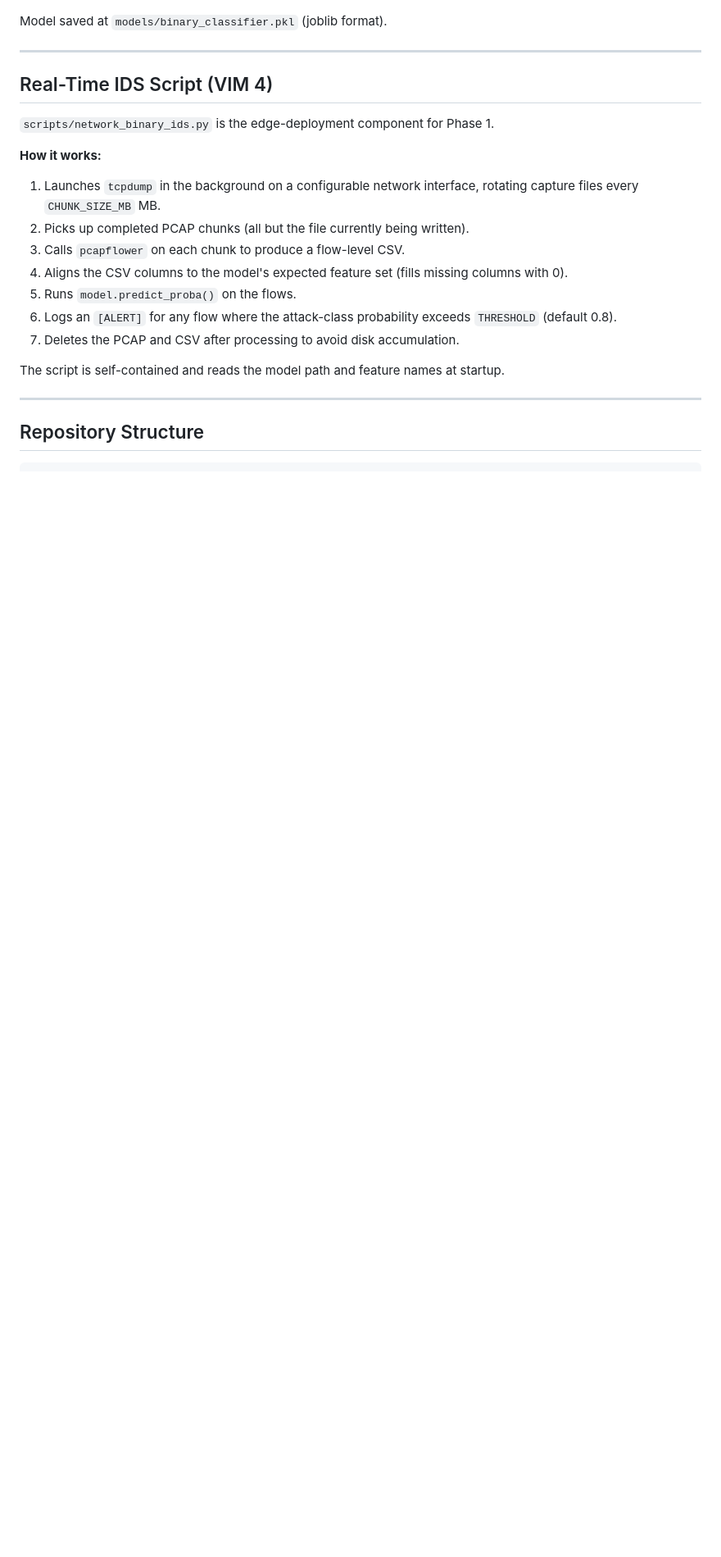
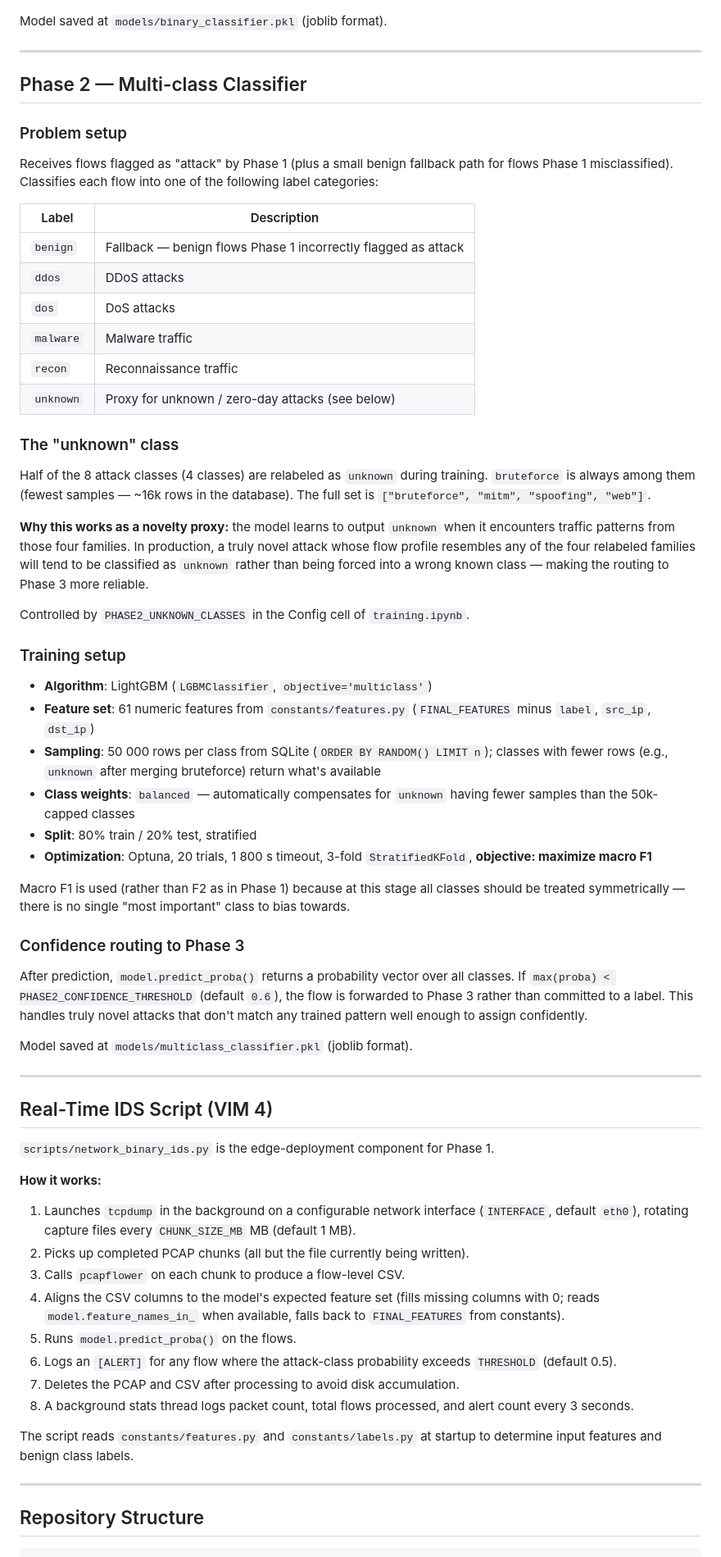
Before and after one commit to luiz-linkezio/A-Hierarchical-Solution-based-on-MEC-and-IoT-for-Cyberattack-Detection-in-6G-Networks, a Markdown page: docs/project_overview.md, the part around one of its changes. Shown at 82% size. Drawn GitHub-style; blank space fills up the shorter version.

Commit message:
doc: update project overview

```diff
--- a/docs/project_overview.md
+++ b/docs/project_overview.md
@@ -157,5 +161,47 @@ Optimized threshold: `~0.011` (very low — the model flags anything with even a
 
 Model saved at `models/binary_classifier.pkl` (joblib format).
+
+---
+
+## Phase 2 — Multi-class Classifier
+
+### Problem setup
+
+Receives flows flagged as "attack" by Phase 1 (plus a small benign fallback path for flows Phase 1 misclassified). Classifies each flow into one of the following label categories:
+
+| Label | Description |
+|-------|-------------|
+| `benign` | Fallback — benign flows Phase 1 incorrectly flagged as attack |
+| `ddos` | DDoS attacks |
+| `dos` | DoS attacks |
+| `malware` | Malware traffic |
+| `recon` | Reconnaissance traffic |
+| `unknown` | Proxy for unknown / zero-day attacks (see below) |
+
+### The "unknown" class
+
+Half of the 8 attack classes (4 classes) are relabeled as `unknown` during training. `bruteforce` is always among them (fewest samples — ~16k rows in the database). The full set is `["bruteforce", "mitm", "spoofing", "web"]`.
+
+**Why this works as a novelty proxy:** the model learns to output `unknown` when it encounters traffic patterns from those four families. In production, a truly novel attack whose flow profile resembles any of the four relabeled families will tend to be classified as `unknown` rather than being forced into a wrong known class — making the routing to Phase 3 more reliable.
+
+Controlled by `PHASE2_UNKNOWN_CLASSES` in the Config cell of `training.ipynb`.
+
+### Training setup
+
+- **Algorithm**: LightGBM (`LGBMClassifier`, `objective='multiclass'`)
+- **Feature set**: 61 numeric features from `constants/features.py` (`FINAL_FEATURES` minus `label`, `src_ip`, `dst_ip`)
+- **Sampling**: 50 000 rows per class from SQLite (`ORDER BY RANDOM() LIMIT n`); classes with fewer rows (e.g., `unknown` after merging bruteforce) return what's available
+- **Class weights**: `balanced` — automatically compensates for `unknown` having fewer samples than the 50k-capped classes
+- **Split**: 80% train / 20% test, stratified
+- **Optimization**: Optuna, 20 trials, 1 800 s timeout, 3-fold `StratifiedKFold`, **objective: maximize macro F1**
+
+Macro F1 is used (rather than F2 as in Phase 1) because at this stage all classes should be treated symmetrically — there is no single "most important" class to bias towards.
+
+### Confidence routing to Phase 3
+
+After prediction, `model.predict_proba()` returns a probability vector over all classes. If `max(proba) < PHASE2_CONFIDENCE_THRESHOLD` (default `0.6`), the flow is forwarded to Phase 3 rather than committed to a label. This handles truly novel attacks that don't match any trained pattern well enough to assign confidently.
+
+Model saved at `models/multiclass_classifier.pkl` (joblib format).
 
 ---
 
@@ -165,15 +211,16 @@ Model saved at `models/binary_classifier.pkl` (joblib format).
 
 **How it works:**
 
-1. Launches `tcpdump` in the background on a configurable network interface, rotating capture files every `CHUNK_SIZE_MB` MB.
+1. Launches `tcpdump` in the background on a configurable network interface (`INTERFACE`, default `eth0`), rotating capture files every `CHUNK_SIZE_MB` MB (default 1 MB).
 2. Picks up completed PCAP chunks (all but the file currently being written).
 3. Calls `pcapflower` on each chunk to produce a flow-level CSV.
-4. Aligns the CSV columns to the model's expected feature set (fills missing columns with 0).
+4. Aligns the CSV columns to the model's expected feature set (fills missing columns with 0; reads `model.feature_names_in_` when available, falls back to `FINAL_FEATURES` from constants).
 5. Runs `model.predict_proba()` on the flows.
-6. Logs an `[ALERT]` for any flow where the attack-class probability exceeds `THRESHOLD` (default 0.8).
+6. Logs an `[ALERT]` for any flow where the attack-class probability exceeds `THRESHOLD` (default 0.5).
 7. Deletes the PCAP and CSV after processing to avoid disk accumulation.
+8. A background stats thread logs packet count, total flows processed, and alert count every 3 seconds.
 
-The script is self-contained and reads the model path and feature names at startup.
+The script reads `constants/features.py` and `constants/labels.py` at startup to determine input features and benign class labels.
 
 ---
 
```
Also changed, not shown: other parts of docs/project_overview.md (+25 -20 lines).
